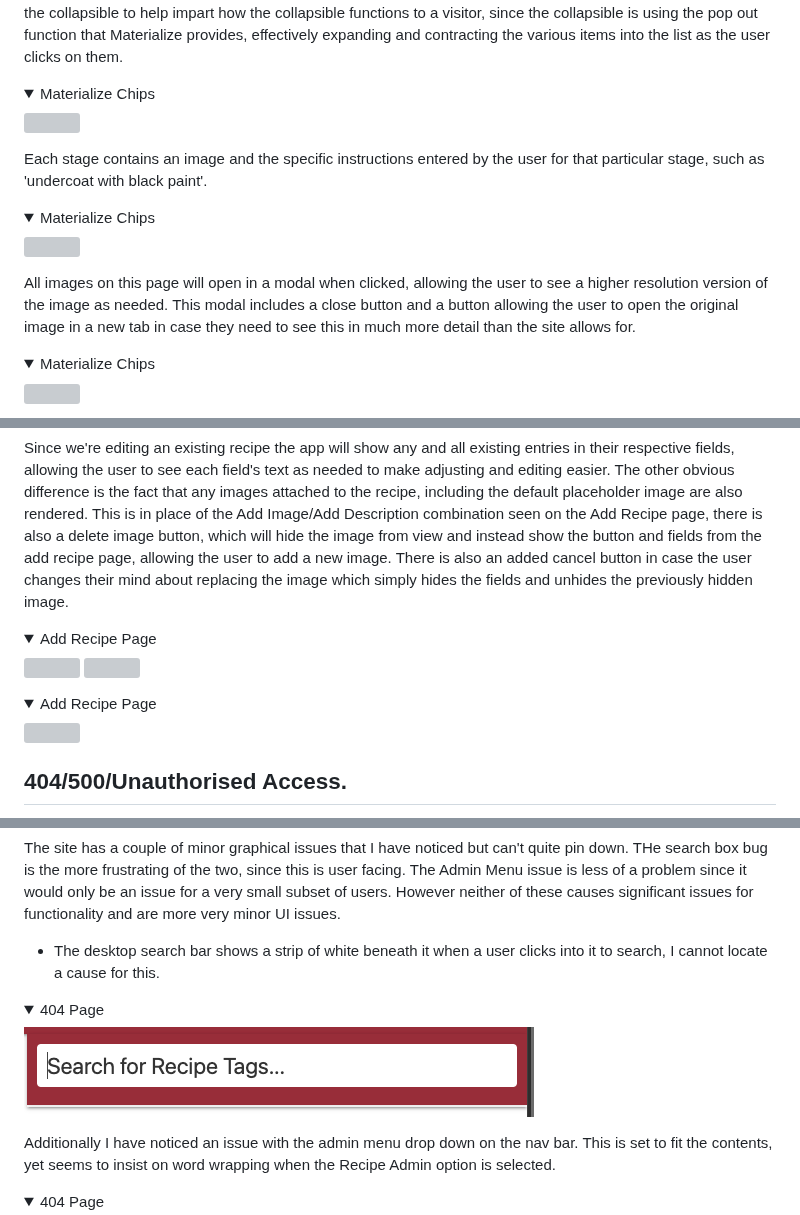
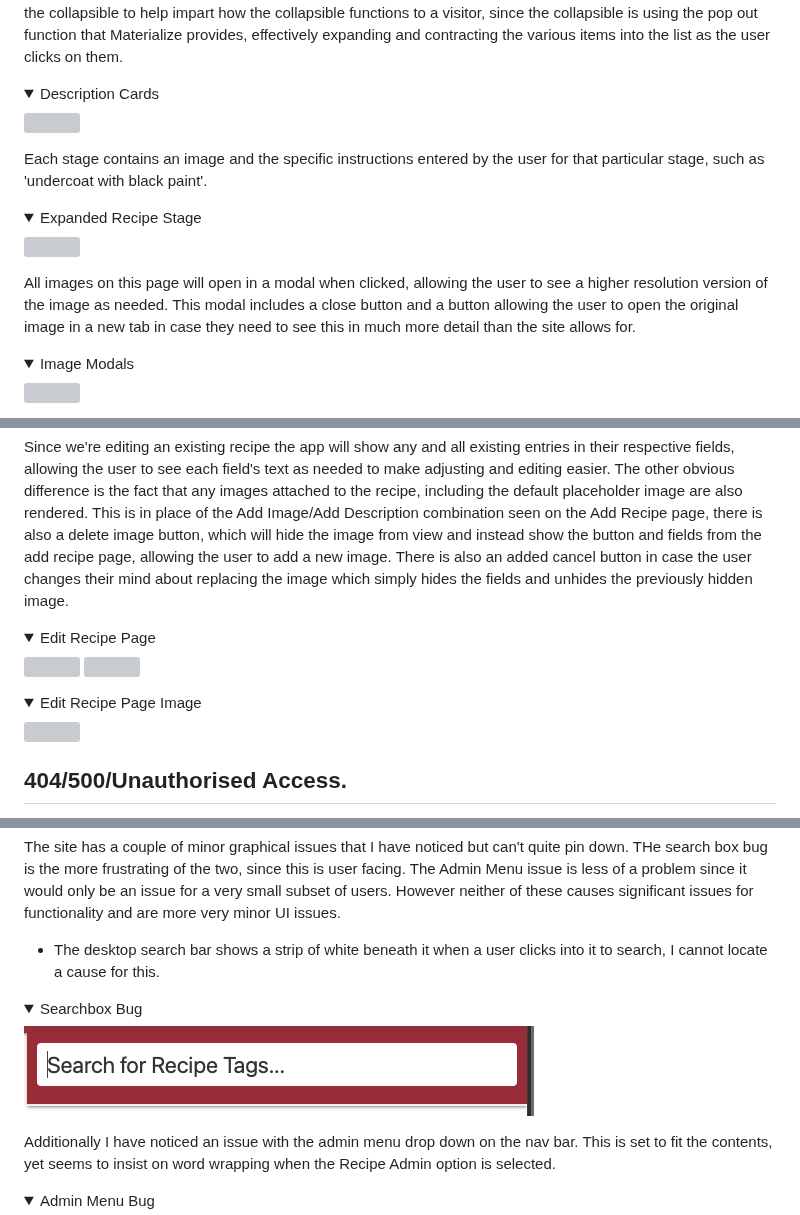
Before and after one commit to monkphin/Colour-Forge, a Markdown page: README.md, 3 parts joined by grey strips. Rendered like a GitHub page; folded sections open; grey boxes are pictures that could not be loaded.

Commit message:
Added additional bugs and cleaned up image drop down names

```diff
--- a/README.md
+++ b/README.md
@@ -540,7 +540,7 @@ Chips are used to show which tags a recipe may have attached to it. Currently th
 Directly below this we have the recipe instructions themselves with each stage being a list item in a collapsible list. Discussions with my mentor and user testing suggested that it wasn't always obvious what the function of the list was, since initially all stages were closed on load. This resulted in a slight change of approach where on accessing the recipe the first stage is automatically opened. Font Awesome plus and minus icons were used with the collapsible to help impart how the collapsible functions to a visitor, since the collapsible is using the pop out function that Materialize provides, effectively expanding and contracting the various items into the list as the user clicks on them.
 
 <details>
-<summary>Materialize Chips</summary>
+<summary>Description Cards</summary>
 <img src="docs/features/description-card.png">
 </details>
 
@@ -548,14 +548,14 @@ Directly below this we have the recipe instructions themselves with each stage b
 Each stage contains an image and the specific instructions entered by the user for that particular stage, such as 'undercoat with black paint'.
 
 <details>
-<summary>Materialize Chips</summary>
+<summary>Expanded Recipe Stage</summary>
 <img src="docs/features/open-stage.png">
 </details>
 
 All images on this page will open in a modal when clicked, allowing the user to see a higher resolution version of the image as needed. This modal includes a close button and a button allowing the user to open the original image in a new tab in case they need to see this in much more detail than the site allows for.
 
 <details>
-<summary>Materialize Chips</summary>
+<summary>Image Modals</summary>
 <img src="docs/features/open-image-modal.png">
 </details>
 
@@ -610,13 +610,13 @@ Much like the Add Recipe page this consists predominantly of form fields, so rat
 Since we're editing an existing recipe the app will show any and all existing entries in their respective fields, allowing the user to see each field's text as needed to make adjusting and editing easier. The other obvious difference is the fact that any images attached to the recipe, including the default placeholder image are also rendered. This is in place of the Add Image/Add Description combination seen on the Add Recipe page, there is also a delete image button, which will hide the image from view and instead show the button and fields from the add recipe page, allowing the user to add a new image. There is also an added cancel button in case the user changes their mind about replacing the image which simply hides the fields and unhides the previously hidden image.
 
  <details>
-<summary>Add Recipe Page</summary>
+<summary>Edit Recipe Page</summary>
 <img src="docs/features/editrecipepage-desktop.png">
 <img src="docs/features/editrecipepage-mobile.png">
 </details>
 
  <details>
-<summary>Add Recipe Page</summary>
+<summary>Edit Recipe Page Image</summary>
 <img src="docs/features/edit-recipe-image.png">
 </details>
 
@@ -794,14 +812,14 @@ The site has a couple of minor graphical issues that I have noticed but can't qu
  - The desktop search bar shows a strip of white beneath it when a user clicks into it to search, I cannot locate a cause for this.
 
  <details>
-<summary>404 Page</summary>
+<summary>Searchbox Bug</summary>
 <img src="docs/bugs/searchbox-bug.png">
 </details>
 
 Additionally I have noticed an issue with the admin menu drop down on the nav bar. This is set to fit the contents, yet seems to insist on word wrapping when the Recipe Admin option is selected.
 
 <details>
-<summary>404 Page</summary>
+<summary>Admin Menu Bug</summary>
 <img src="docs/bugs/user-admin.png">
 <img src="docs/bugs/recipe-admin-bug.png">
 </details>
```
Also changed, not shown: other parts of README.md (+26 -8 lines).
